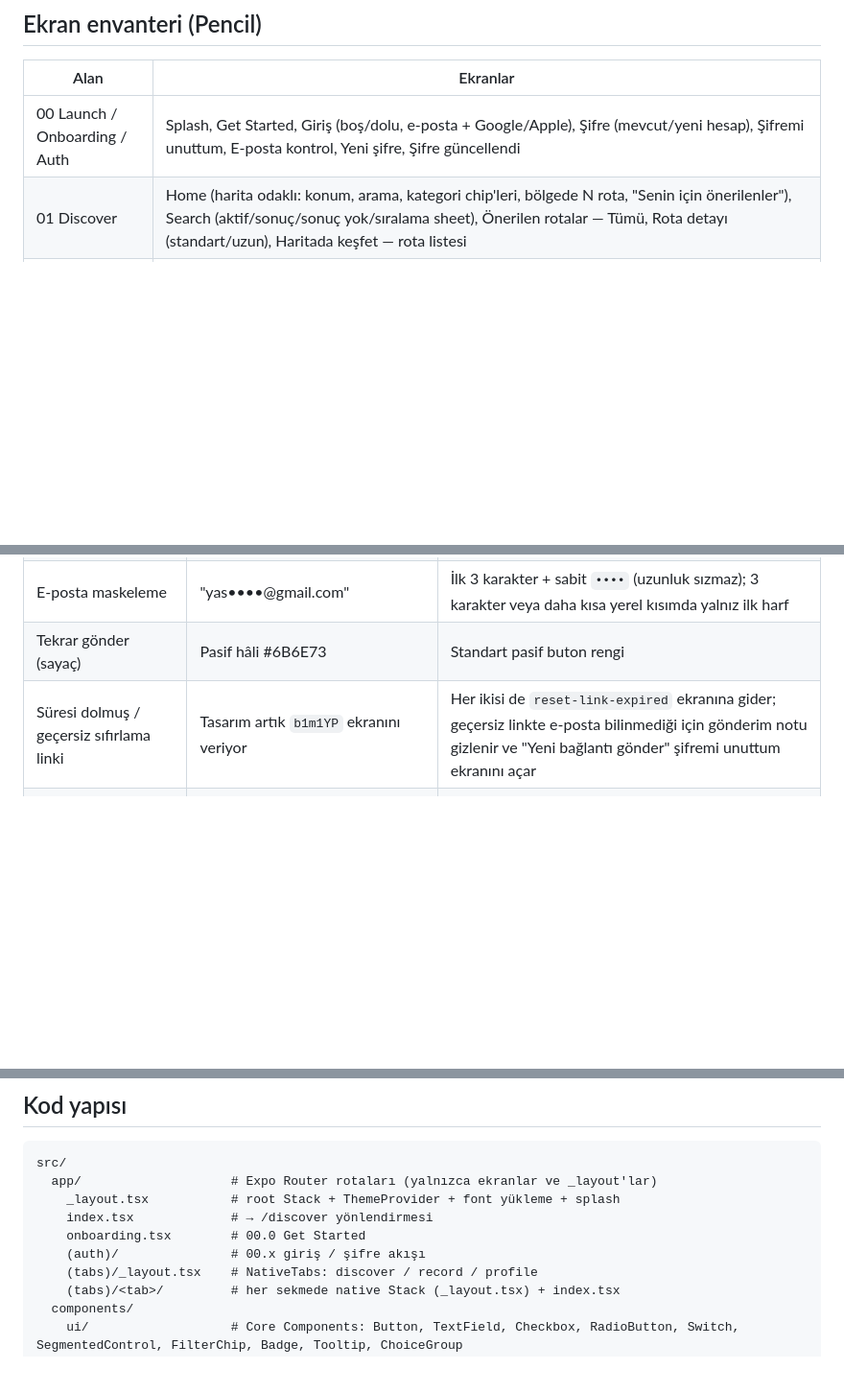
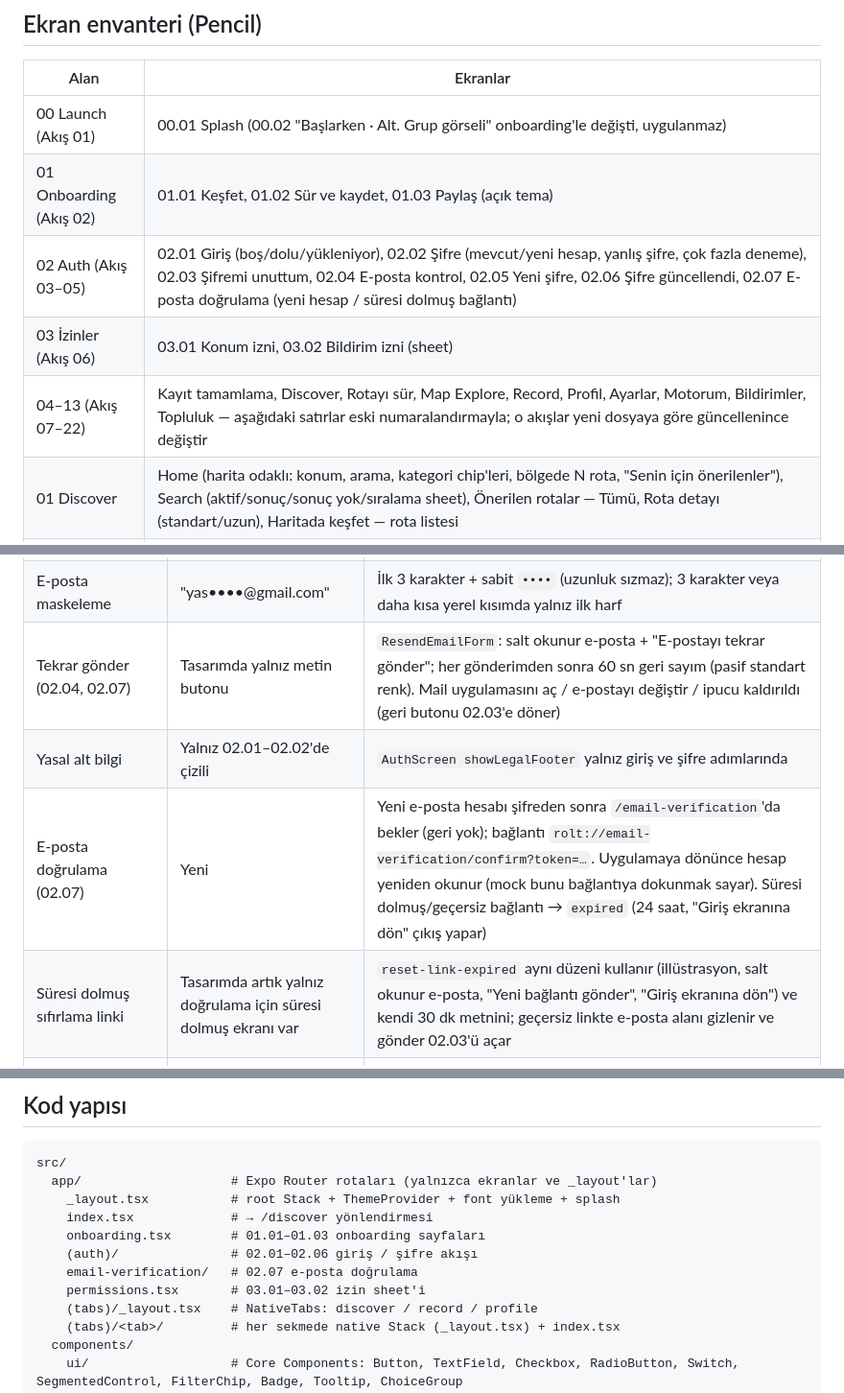
Before and after one commit to yaseminozel/rolt_app, a Markdown page: CLAUDE.md, 3 parts joined by grey strips. Shown at 96% size. Rendered like a GitHub page; blank space fills up the shorter version.

```diff
--- a/CLAUDE.md
+++ b/CLAUDE.md
@@ -68,7 +68,11 @@ Tek doğruluk kaynağı pencil.dev dosyası: `/Users/noname/.pencil/documents/5d
 
 | Alan | Ekranlar |
 |---|---|
-| 00 Launch / Onboarding / Auth | Splash, Get Started, Giriş (boş/dolu, e-posta + Google/Apple), Şifre (mevcut/yeni hesap), Şifremi unuttum, E-posta kontrol, Yeni şifre, Şifre güncellendi |
+| 00 Launch (Akış 01) | 00.01 Splash (00.02 "Başlarken · Alt. Grup görseli" onboarding'le değişti, uygulanmaz) |
+| 01 Onboarding (Akış 02) | 01.01 Keşfet, 01.02 Sür ve kaydet, 01.03 Paylaş (açık tema) |
+| 02 Auth (Akış 03–05) | 02.01 Giriş (boş/dolu/yükleniyor), 02.02 Şifre (mevcut/yeni hesap, yanlış şifre, çok fazla deneme), 02.03 Şifremi unuttum, 02.04 E-posta kontrol, 02.05 Yeni şifre, 02.06 Şifre güncellendi, 02.07 E-posta doğrulama (yeni hesap / süresi dolmuş bağlantı) |
+| 03 İzinler (Akış 06) | 03.01 Konum izni, 03.02 Bildirim izni (sheet) |
+| 04–13 (Akış 07–22) | Kayıt tamamlama, Discover, Rotayı sür, Map Explore, Record, Profil, Ayarlar, Motorum, Bildirimler, Topluluk — aşağıdaki satırlar eski numaralandırmayla; o akışlar yeni dosyaya göre güncellenince değiştir |
 | 01 Discover | Home (harita odaklı: konum, arama, kategori chip'leri, bölgede N rota, "Senin için önerilenler"), Search (aktif/sonuç/sonuç yok/sıralama sheet), Önerilen rotalar — Tümü, Rota detayı (standart/uzun), Haritada keşfet — rota listesi |
 | 02 Record | Ready (rotalı/serbest, sürüş tipi şeridi alternatifi), Recording, Paused, Recovery, Sürüş modu full ekran, Durdurma onayı, Sürüşü kaydet (form), Sürüş tipi seçimi sheet |
 | 03 Profil / Ayarlar | Profil genel (Sürüşler/Performans/Kaydettiklerim sekmeleri), Profili paylaş (QR), Aktivite paylaşımı (karusel şablonlar), Kaydettiklerim (liste/kaydedildi/kaldırıldı/boş), Ayarlar ve alt sayfaları: hesap, sürüş görünürlüğü, başlangıç-bitiş gizleme, engellenenler, konum/fotoğraf izni, bildirimler, dil, ölçü birimleri, yardım/SSS, geri bildirim, gizlilik politikası, kullanım koşulları, çıkış |
@@ -234,8 +241,10 @@ Tasarım kendi içinde çeliştiğinde karar sistem tutarlılığı, anlam ve er
 | Alana ait olmayan hatalar | Tasarımda yok | Alt başlık ile form arasında satır içi failure `Toast` |
 | Yasal linkler | Metinden ayırt edilmiyor | `textSecondary` + altı çizili (link olduğu anlaşılsın) |
 | E-posta maskeleme | "yas••••@gmail.com" | İlk 3 karakter + sabit `••••` (uzunluk sızmaz); 3 karakter veya daha kısa yerel kısımda yalnız ilk harf |
-| Tekrar gönder (sayaç) | Pasif hâli #6B6E73 | Standart pasif buton rengi |
-| Süresi dolmuş / geçersiz sıfırlama linki | Tasarım artık `b1m1YP` ekranını veriyor | Her ikisi de `reset-link-expired` ekranına gider; geçersiz linkte e-posta bilinmediği için gönderim notu gizlenir ve "Yeni bağlantı gönder" şifremi unuttum ekranını açar |
+| Tekrar gönder (02.04, 02.07) | Tasarımda yalnız metin butonu | `ResendEmailForm`: salt okunur e-posta + "E-postayı tekrar gönder"; her gönderimden sonra 60 sn geri sayım (pasif standart renk). Mail uygulamasını aç / e-postayı değiştir / ipucu kaldırıldı (geri butonu 02.03'e döner) |
+| Yasal alt bilgi | Yalnız 02.01–02.02'de çizili | `AuthScreen showLegalFooter` yalnız giriş ve şifre adımlarında |
+| E-posta doğrulama (02.07) | Yeni | Yeni e-posta hesabı şifreden sonra `/email-verification`'da bekler (geri yok); bağlantı `rolt://email-verification/confirm?token=…`. Uygulamaya dönünce hesap yeniden okunur (mock bunu bağlantıya dokunmak sayar). Süresi dolmuş/geçersiz bağlantı → `expired` (24 saat, "Giriş ekranına dön" çıkış yapar) |
+| Süresi dolmuş sıfırlama linki | Tasarımda artık yalnız doğrulama için süresi dolmuş ekranı var | `reset-link-expired` aynı düzeni kullanır (illüstrasyon, salt okunur e-posta, "Yeni bağlantı gönder", "Giriş ekranına dön") ve kendi 30 dk metnini; geçersiz linkte e-posta alanı gizlenir ve gönder 02.03'ü açar |
 | Kayıt içerik boşluğu | Auth 16 pt, kayıt 32 pt | Kayıt içeriği 32 pt, alt CTA çubuğu 16 pt (tasarım) |
 | Kayıt "Atla" | Tasarımda yalnız marka ve sürüş tarzı adımlarında | Profil ve model adımında yok; markada atla → sürüş tarzına geçer (model adımı marka ister) |
 | Model yılı hapları | Tasarım 2024–2021 | İçinde bulunulan yıl ve önceki 3 yıl + "Diğer" (1950…gelecek yıl) |
@@ -271,8 +280,10 @@ src/
   app/                    # Expo Router rotaları (yalnızca ekranlar ve _layout'lar)
     _layout.tsx           # root Stack + ThemeProvider + font yükleme + splash
     index.tsx             # → /discover yönlendirmesi
-    onboarding.tsx        # 00.0 Get Started
-    (auth)/               # 00.x giriş / şifre akışı
+    onboarding.tsx        # 01.01–01.03 onboarding sayfaları
+    (auth)/               # 02.01–02.06 giriş / şifre akışı
+    email-verification/   # 02.07 e-posta doğrulama
+    permissions.tsx       # 03.01–03.02 izin sheet'i
     (tabs)/_layout.tsx    # NativeTabs: discover / record / profile
     (tabs)/<tab>/         # her sekmede native Stack (_layout.tsx) + index.tsx
   components/
```
Also changed, not shown: other parts of CLAUDE.md (+17 -14 lines).
